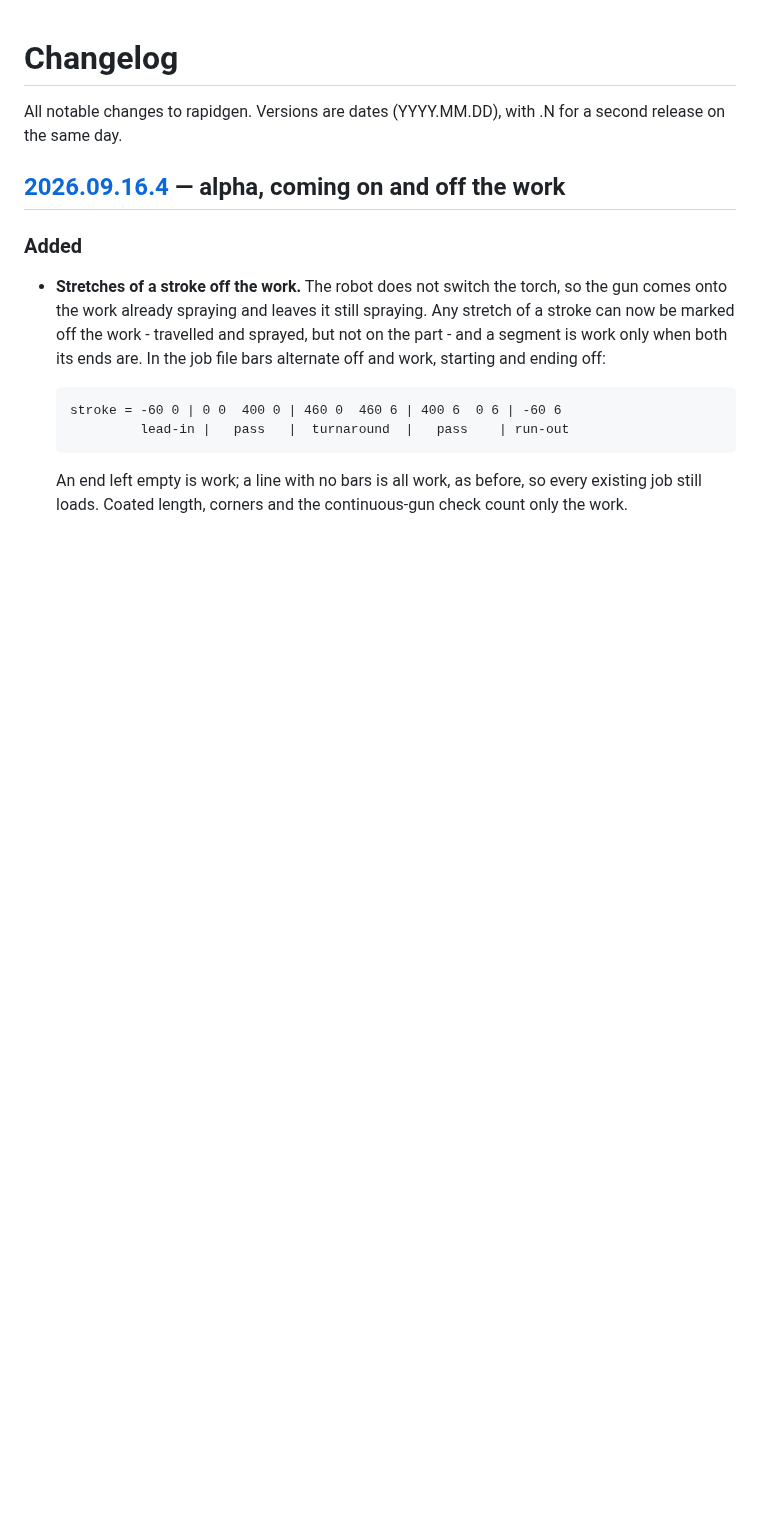
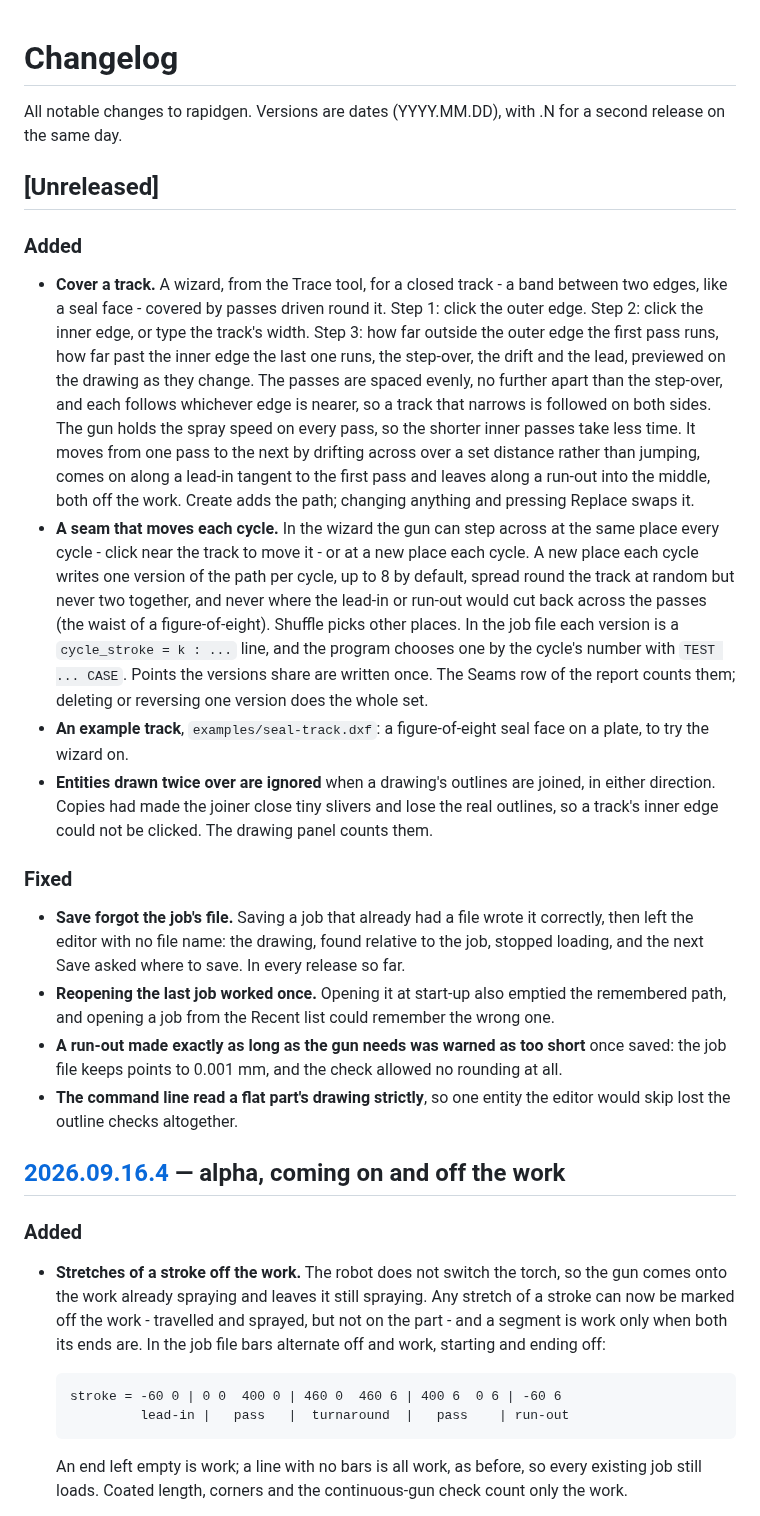
Before and after one commit to HughF/rapidgen, a Markdown page: CHANGELOG.md, the part around the change. Drawn GitHub-style; blank space fills up the shorter version.

Commit message:
rapidgen: document the track wizard and moving seams
CHANGELOG [Unreleased] covers this branch: the wizard, per-cycle seams,
duplicate entities, an example track, and the fixes to Save, reopening the
last job, the run-out rounding and the command line's strict drawing read.

The README describes the wizard with a screenshot, the job-file form of a
seam set, and what it costs in program size. examples/seal-track.dxf is a
made-up figure-of-eight seal face on a 400 x 260 plate, two smooth outlines
20 mm apart at 96 points each, like a CAD arc's flattening. On it, 7 passes
and 6 moving seams make a 393 KB program against 127 KB for one seam, with
no warnings; the screenshot and the example lines are taken from it.

Co-Authored-By: Claude Opus 5 <noreply@anthropic.com>

```diff
--- a/CHANGELOG.md
+++ b/CHANGELOG.md
@@ -2,6 +2,55 @@
 
 All notable changes to rapidgen. Versions are dates (YYYY.MM.DD), with .N for
 a second release on the same day.
+
+## [Unreleased]
+
+### Added
+
+- **Cover a track.** A wizard, from the Trace tool, for a closed track - a
+  band between two edges, like a seal face - covered by passes driven round
+  it. Step 1: click the outer edge. Step 2: click the inner edge, or type the
+  track's width. Step 3: how far outside the outer edge the first pass runs,
+  how far past the inner edge the last one runs, the step-over, the drift and
+  the lead, previewed on the drawing as they change. The passes are spaced
+  evenly, no further apart than the step-over, and each follows whichever
+  edge is nearer, so a track that narrows is followed on both sides. The gun
+  holds the spray speed on every pass, so the shorter inner passes take less
+  time. It moves from one pass to the next by drifting across over a set
+  distance rather than jumping, comes on along a lead-in tangent to the first
+  pass and leaves along a run-out into the middle, both off the work. Create
+  adds the path; changing anything and pressing Replace swaps it.
+- **A seam that moves each cycle.** In the wizard the gun can step across at
+  the same place every cycle - click near the track to move it - or at a new
+  place each cycle. A new place each cycle writes one version of the path per
+  cycle, up to 8 by default, spread round the track at random but never two
+  together, and never where the lead-in or run-out would cut back across the
+  passes (the waist of a figure-of-eight). Shuffle picks other places. In the
+  job file each version is a `cycle_stroke = k : ...` line, and the program
+  chooses one by the cycle's number with `TEST ... CASE`. Points the versions
+  share are written once. The Seams row of the report counts them; deleting
+  or reversing one version does the whole set.
+- **An example track**, `examples/seal-track.dxf`: a figure-of-eight seal
+  face on a plate, to try the wizard on.
+- **Entities drawn twice over are ignored** when a drawing's outlines are
+  joined, in either direction. Copies had made the joiner close tiny slivers
+  and lose the real outlines, so a track's inner edge could not be clicked.
+  The drawing panel counts them.
+
+### Fixed
+
+- **Save forgot the job's file.** Saving a job that already had a file wrote
+  it correctly, then left the editor with no file name: the drawing, found
+  relative to the job, stopped loading, and the next Save asked where to save.
+  In every release so far.
+- **Reopening the last job worked once.** Opening it at start-up also emptied
+  the remembered path, and opening a job from the Recent list could remember
+  the wrong one.
+- **A run-out made exactly as long as the gun needs was warned as too short**
+  once saved: the job file keeps points to 0.001 mm, and the check allowed no
+  rounding at all.
+- **The command line read a flat part's drawing strictly**, so one entity the
+  editor would skip lost the outline checks altogether.
 
 ## [2026.09.16.4] — alpha, coming on and off the work
 
```
Also changed, not shown: README.md (+34 -1 lines), docs/screenshots/track-wizard.png (added), 1 other file.
